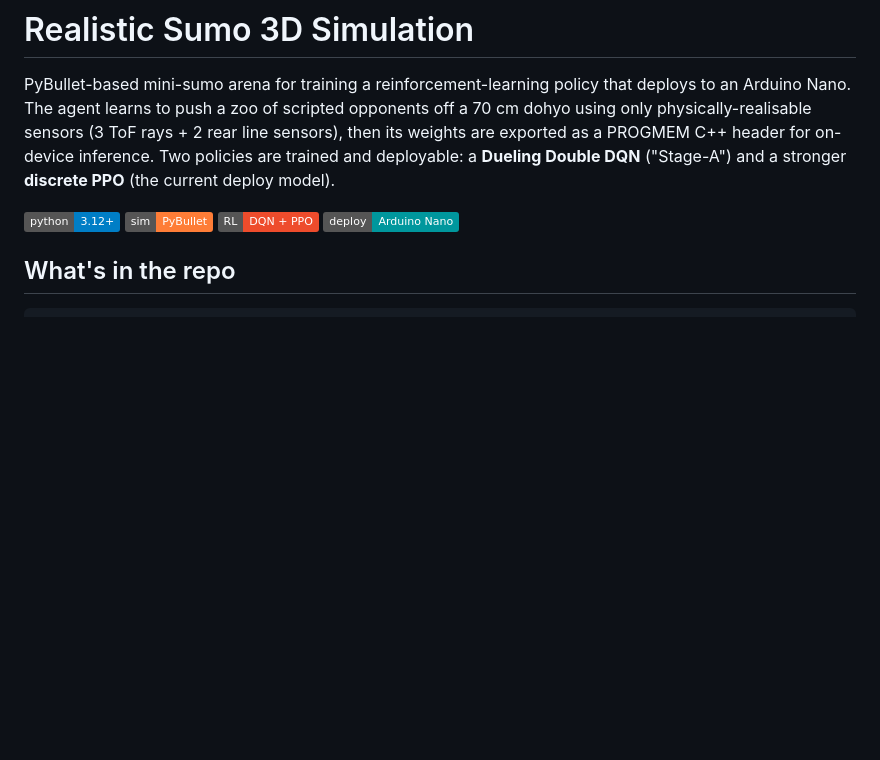
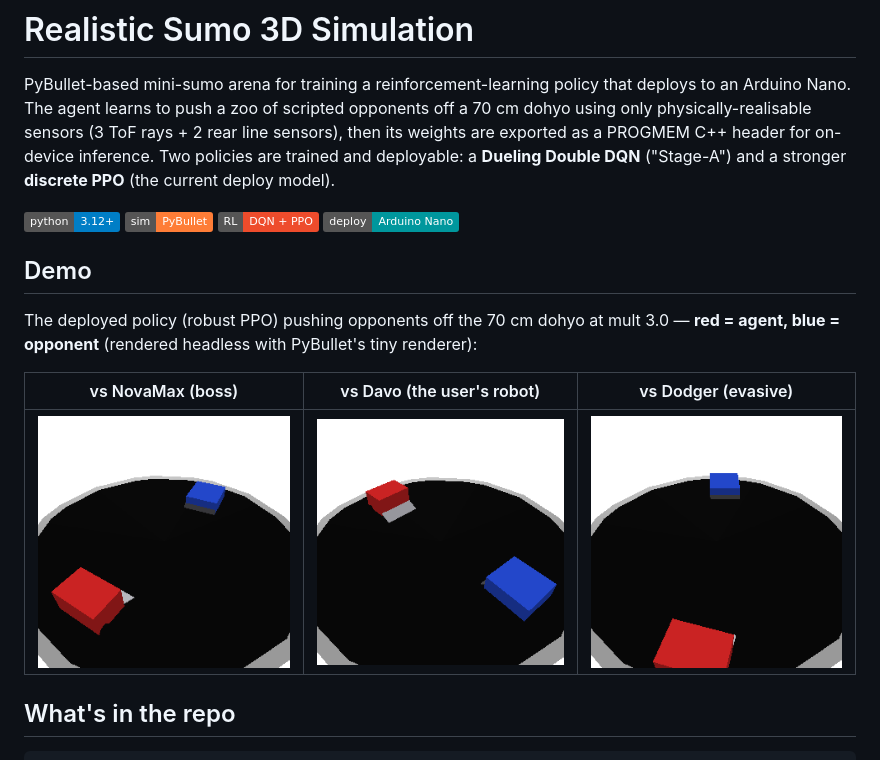
Before and after one commit to Narek2008654/Realistic_Sumo_3D_Simulation, a Markdown page: README.md, the part around the change. Drawn GitHub-style; pictures changed too: docs/media/demo_davo.gif (added), docs/media/demo_dodger.gif (added), docs/media/demo_novamax.gif (added); badges without logos; blank space fills up the shorter version.

Commit message:
Add simulation demo GIFs to the README
Headless tiny-renderer captures of the deployed robust PPO policy winning vs
novamax, davo, and dodger at mult 3.0 (red=agent, blue=opponent). ~90 KB total.

Co-Authored-By: Claude Opus 4.8 (1M context) <noreply@anthropic.com>

```diff
--- a/README.md
+++ b/README.md
@@ -11,6 +11,16 @@ DQN** ("Stage-A") and a stronger **discrete PPO** (the current deploy model).
 ![PyBullet](https://img.shields.io/badge/sim-PyBullet-orange.svg)
 ![PyTorch](https://img.shields.io/badge/RL-DQN%20%2B%20PPO-EE4C2C.svg)
 ![Arduino](https://img.shields.io/badge/deploy-Arduino%20Nano-00979D.svg)
+
+## Demo
+
+The deployed policy (robust PPO) pushing opponents off the 70 cm dohyo at
+mult 3.0 — **red = agent, blue = opponent** (rendered headless with PyBullet's
+tiny renderer):
+
+| vs NovaMax (boss) | vs Davo (the user's robot) | vs Dodger (evasive) |
+|---|---|---|
+| ![agent vs novamax](docs/media/demo_novamax.gif) | ![agent vs davo](docs/media/demo_davo.gif) | ![agent vs dodger](docs/media/demo_dodger.gif) |
 
 ## What's in the repo
 
```
